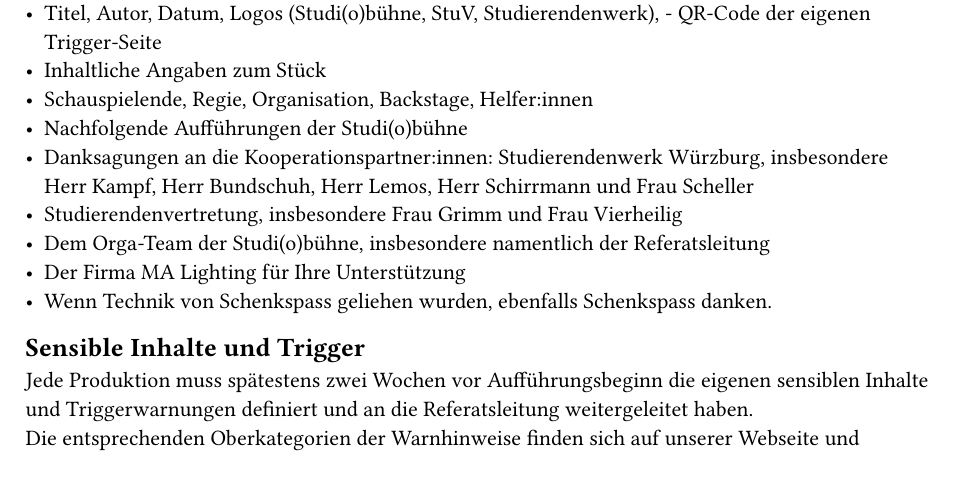
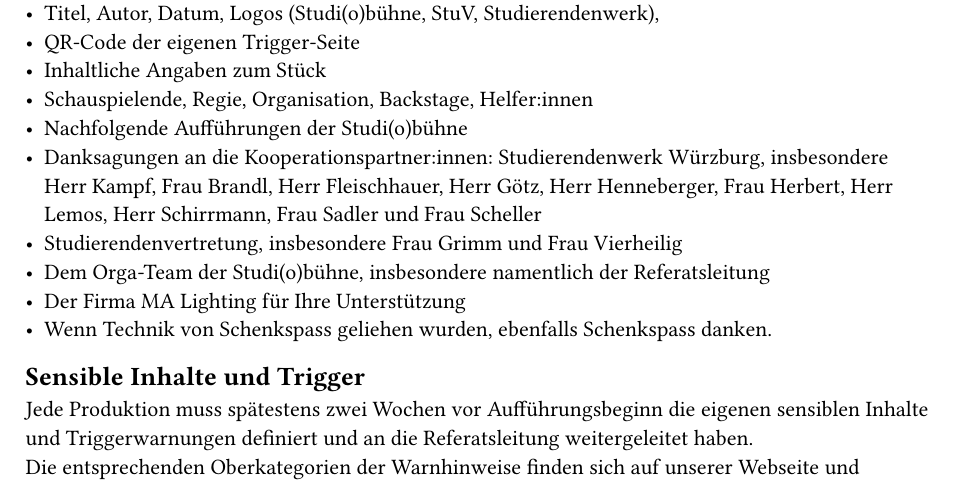
Before and after one commit to studiobuehne/kompendium, a Typst document (Kapitel/Aufführung.typ): part of page 3 of 3, cut so that both start at the same text. Compiled offline with Typst 0.15.

Commit message:
programmheft Update

```diff
--- a/Kapitel/Aufführung.typ
+++ b/Kapitel/Aufführung.typ
@@ -66,11 +66,12 @@ Außerdem müssen auf den DIN A3 Plakten auf der unteren Seite ein 4cm hoher Str
 Für das Publikum eurer Aufführungen muss ein Programmheft erstellt werden. Dieses ist bis spätestens Mittwochs vor der Generalprobe per E-Mail an die StuV zu senden.	\
 Die StuV übernimmt den Druck der Programmhefte, sprecht euch mit Frau Grimm und Frau Vierheilig ab, wann ihr sie abholen könnt.\
 Das Programmheft enthält mindestens folgende Informationen:\
-- Titel, Autor, Datum, Logos (Studi(o)bühne, StuV, Studierendenwerk), - QR-Code der eigenen Trigger-Seite
+- Titel, Autor, Datum, Logos (Studi(o)bühne, StuV, Studierendenwerk),
+- QR-Code der eigenen Trigger-Seite
 - Inhaltliche Angaben zum Stück
 - Schauspielende, Regie, Organisation, Backstage, Helfer:innen
 - Nachfolgende Aufführungen der Studi(o)bühne
-- Danksagungen an die Kooperationspartner:innen: Studierendenwerk Würzburg, insbesondere Herr Kampf, Herr Bundschuh, Herr Lemos, Herr Schirrmann und Frau Scheller
+- Danksagungen an die Kooperationspartner:innen: Studierendenwerk Würzburg, insbesondere Herr Kampf, Frau Brandl, Herr Fleischhauer, Herr Götz, Herr Henneberger, Frau Herbert, Herr Lemos, Herr Schirrmann, Frau Sadler und Frau Scheller
 - Studierendenvertretung, insbesondere Frau Grimm und Frau Vierheilig
 - Dem Orga-Team der Studi(o)bühne, insbesondere namentlich der Referatsleitung
 - Der Firma MA Lighting für Ihre Unterstützung
```
